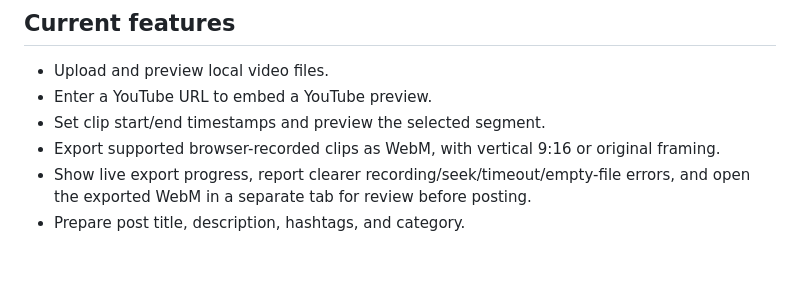
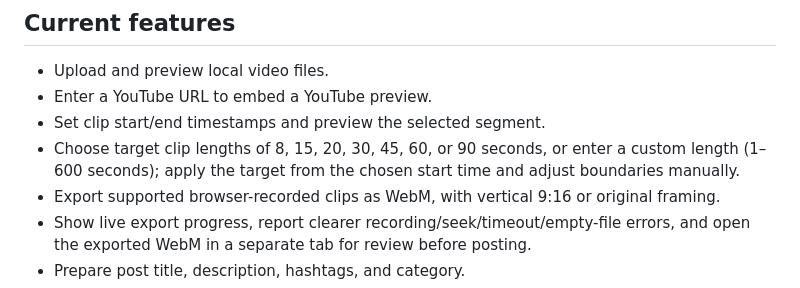
Before and after one commit to olivermaven2-dot/maven-clip-studio, a Markdown page: README.md, the part around the change. Rendered like a GitHub page; blank space fills up the shorter version.

Commit message:
Document selectable clip length controls

```diff
--- a/README.md
+++ b/README.md
@@ -6,6 +6,7 @@ A mobile-friendly, GitHub Pages-first prototype for preparing short-form video c
 - Upload and preview local video files.
 - Enter a YouTube URL to embed a YouTube preview.
 - Set clip start/end timestamps and preview the selected segment.
+- Choose target clip lengths of 8, 15, 20, 30, 45, 60, or 90 seconds, or enter a custom length (1–600 seconds); apply the target from the chosen start time and adjust boundaries manually.
 - Export supported browser-recorded clips as WebM, with vertical 9:16 or original framing.
 - Show live export progress, report clearer recording/seek/timeout/empty-file errors, and open the exported WebM in a separate tab for review before posting.
 - Prepare post title, description, hashtags, and category.
```
